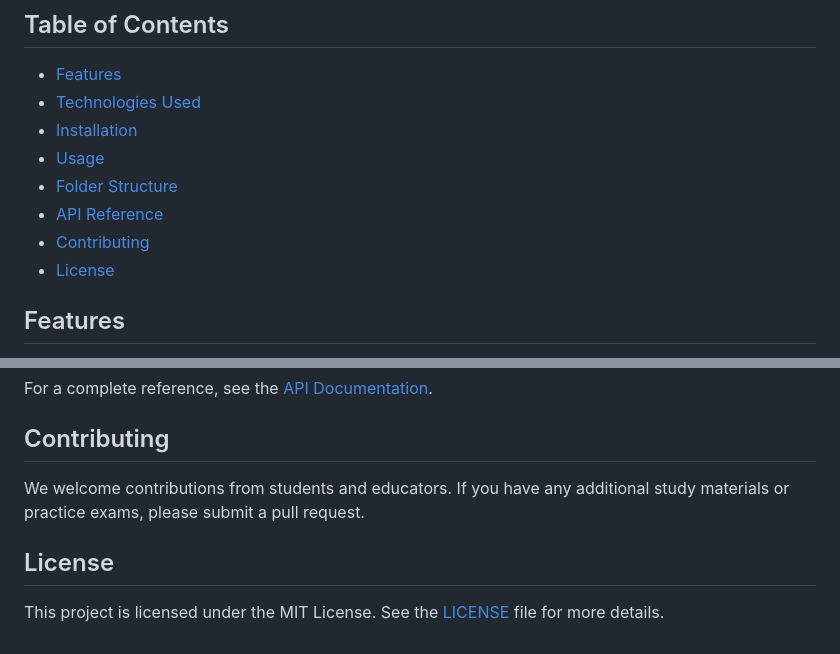
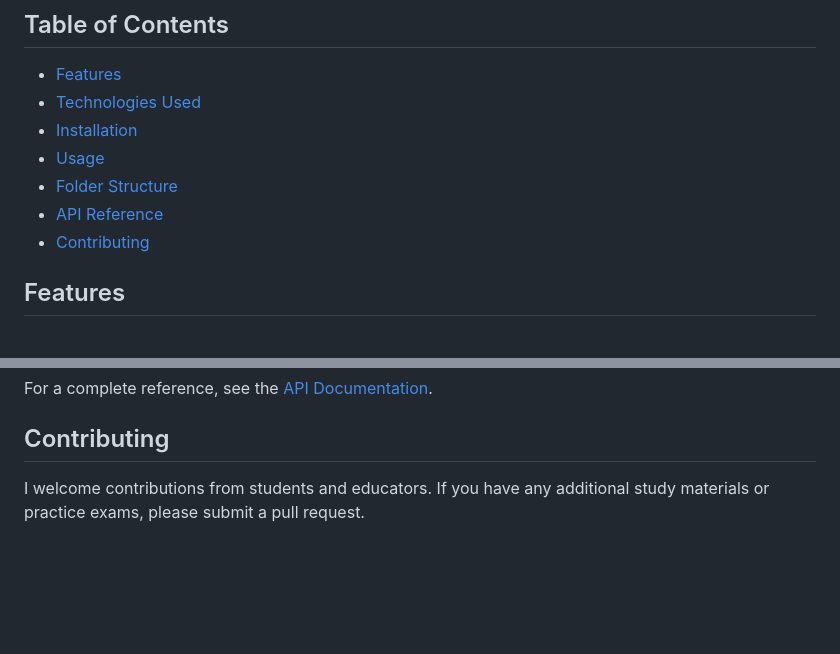
Before and after one commit to angelina-lapin/exam-winter2024, a Markdown page: README.md, 2 parts joined by grey strips. Rendered like a GitHub page; blank space fills up the shorter version.

```diff
--- a/README.md
+++ b/README.md
@@ -11,7 +11,6 @@ This is a web application for managing and participating in auctions. Users can
 - [Folder Structure](#folder-structure)
 - [API Reference](#api-reference)
 - [Contributing](#contributing)
-- [License](#license)
 
 ## Features
 
@@ -155,8 +154,4 @@ For a complete reference, see the [API Documentation](https://docs.noroff.dev/do
 
 ## Contributing
 
-We welcome contributions from students and educators. If you have any additional study materials or practice exams, please submit a pull request.
-
-## License
-
-This project is licensed under the MIT License. See the [LICENSE](LICENSE) file for more details.
+I welcome contributions from students and educators. If you have any additional study materials or practice exams, please submit a pull request.
```
